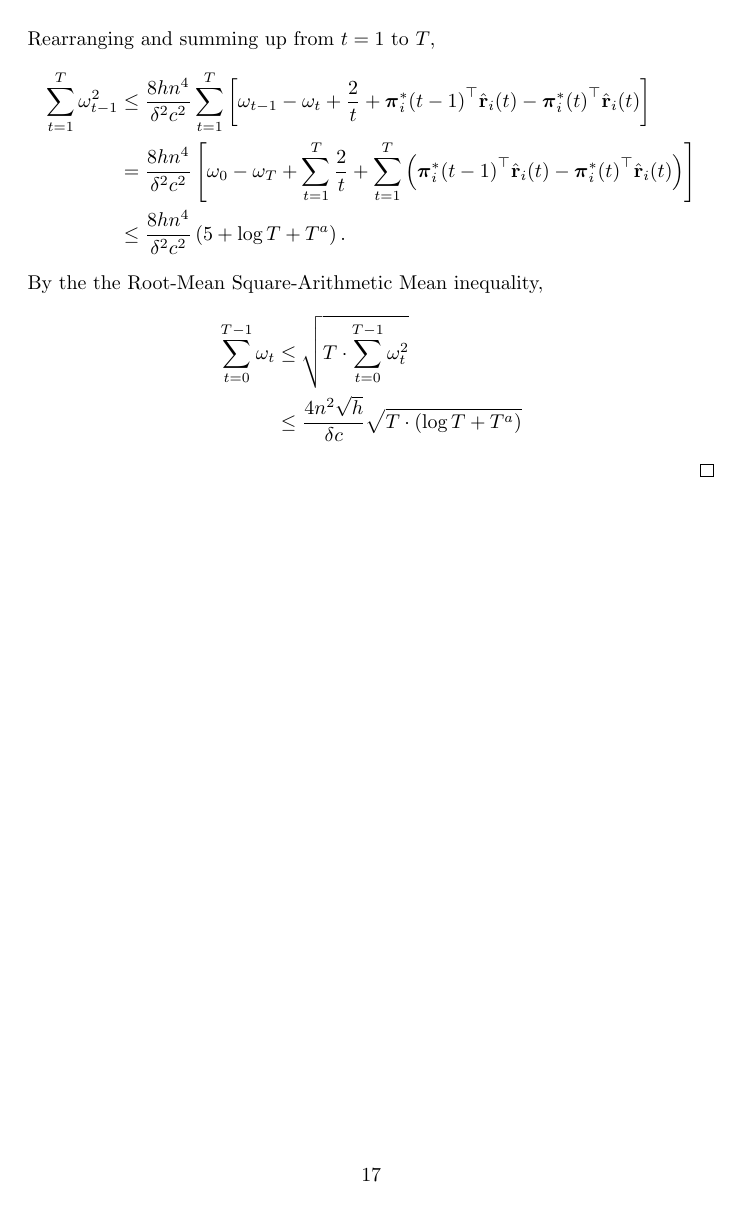
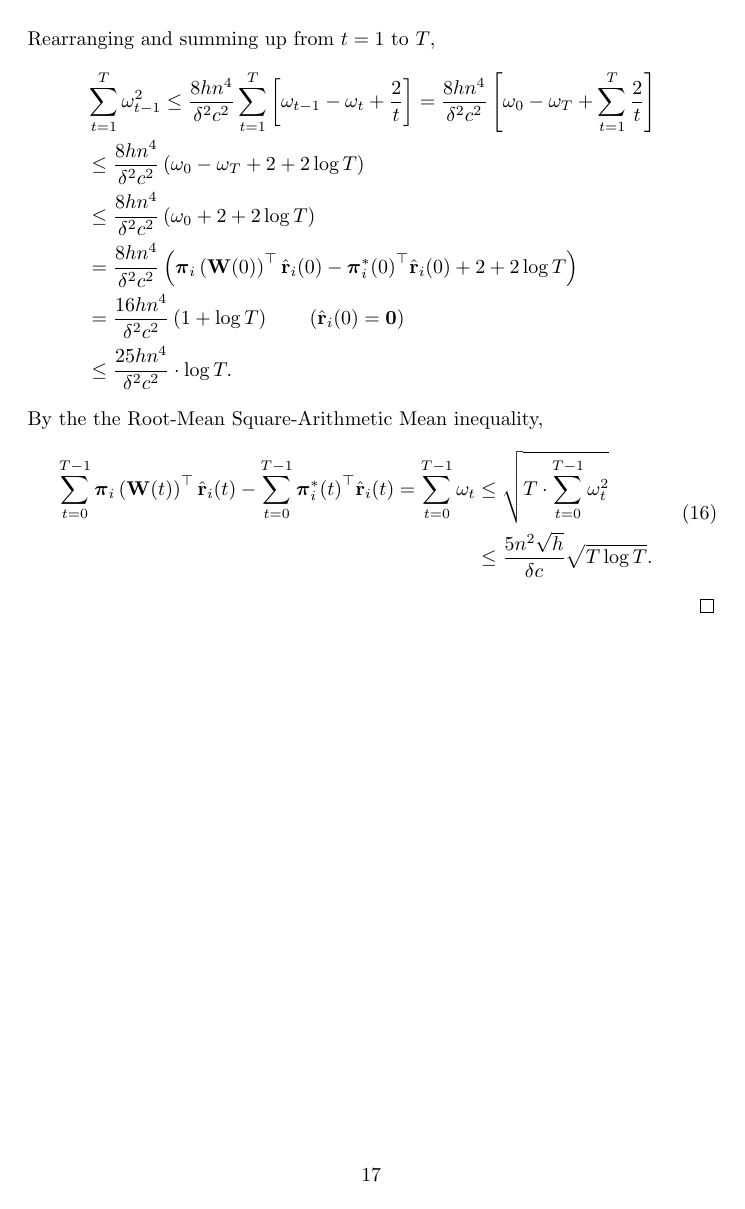
Before and after one commit to jinchengmei/Overparameterized-Policy-Gradient, a LaTeX document (appendix/appendix.tex): page 17 of 17. Compiled offline with pdfLaTeX.

Commit message:
appendix sec 2.4

```diff
--- a/appendix/appendix.tex
+++ b/appendix/appendix.tex
@@ -701,18 +710,22 @@ Plugging \cref{eq:first_term_upper_bound}, \cref{eq:second_term_upper_bound}, an
 Rearranging and summing up from $t = 1$ to $T$,
 \begin{equation*}
 \begin{split}
-    \sum\limits_{t=1}^{T}{ \omega_{t-1}^2 } &\le \frac{8 h n^4}{\delta^2 c^2} \sum\limits_{t=1}^{T}{\left[ \omega_{t-1} - \omega_t + \frac{2}{t} + {\rvpi_i^*(t-1)}^\top \hat{\rvr}_i(t) - {\rvpi_i^*(t)}^\top \hat{\rvr}_i(t) \right]} \\
-    &= \frac{8 h n^4}{\delta^2 c^2} \left[ \omega_0 - \omega_T + \sum\limits_{t=1}^{T}{\frac{2}{t}} + \sum\limits_{t=1}^{T}{\left( {\rvpi_i^*(t-1)}^\top \hat{\rvr}_i(t) - {\rvpi_i^*(t)}^\top \hat{\rvr}_i(t) \right)} \right] \\
-    &\le \frac{8 h n^4}{\delta^2 c^2} \left( 5 + \log{T} + T^a \right).
+    &\sum\limits_{t=1}^{T}{ \omega_{t-1}^2 } \le \frac{8 h n^4}{\delta^2 c^2} \sum\limits_{t=1}^{T}{\left[ \omega_{t-1} - \omega_t + \frac{2}{t} \right]} = \frac{8 h n^4}{\delta^2 c^2} \left[ \omega_0 - \omega_T + \sum\limits_{t=1}^{T}{\frac{2}{t}} \right] \\
+    &\le \frac{8 h n^4}{\delta^2 c^2} \left( \omega_0 - \omega_T + 2 + 2 \log{T} \right) \\
+    &\le \frac{8 h n^4}{\delta^2 c^2} \left( \omega_0 + 2 + 2 \log{T} \right) \\
+    &= \frac{8 h n^4}{\delta^2 c^2} \left( \rvpi_i\left(\rmW(0)\right)^\top \hat{\rvr}_i(0) - {\rvpi_i^*(0)}^\top \hat{\rvr}_i(0) + 2 + 2 \log{T} \right) \\
+    &= \frac{16 h n^4}{\delta^2 c^2} \left( 1 + \log{T} \right) \qquad \left( \hat{\rvr}_i(0) = \rvzero \right) \\
+    &\le \frac{25 h n^4}{\delta^2 c^2} \cdot \log{T}.
 \end{split}
 \end{equation*}
 By the the Root-Mean Square-Arithmetic Mean inequality,
-\begin{equation*}
+\begin{equation}
+\label{eq:dynamic_regret_upper_bound}
 \begin{split}
-    \sum\limits_{t=0}^{T-1}{ \omega_t } &\le \sqrt{ T \cdot \sum\limits_{t=0}^{T-1}{ \omega_{t}^2 } } \\
-    &\le \frac{4 n^2 \sqrt{h}}{\delta c}\sqrt{T\cdot\left( \log{T} + T^a \right)}
+    \sum\limits_{t=0}^{T-1}{ \rvpi_i\left(\rmW(t)\right)^\top \hat{\rvr}_i(t)} - \sum\limits_{t=0}^{T-1}{ {\rvpi_i^*(t)}^\top \hat{\rvr}_i(t)} = \sum\limits_{t=0}^{T-1}{ \omega_t } &\le \sqrt{ T \cdot \sum\limits_{t=0}^{T-1}{ \omega_{t}^2 } } \\
+    &\le \frac{5 n^2 \sqrt{h}}{\delta c}\sqrt{T \log{T}}.
 \end{split}
-\end{equation*}
+\end{equation}
 \end{proof}
 
 \end{document}
```
Also changed, not shown: appendix/appendix.tex (27 more changed lines).
